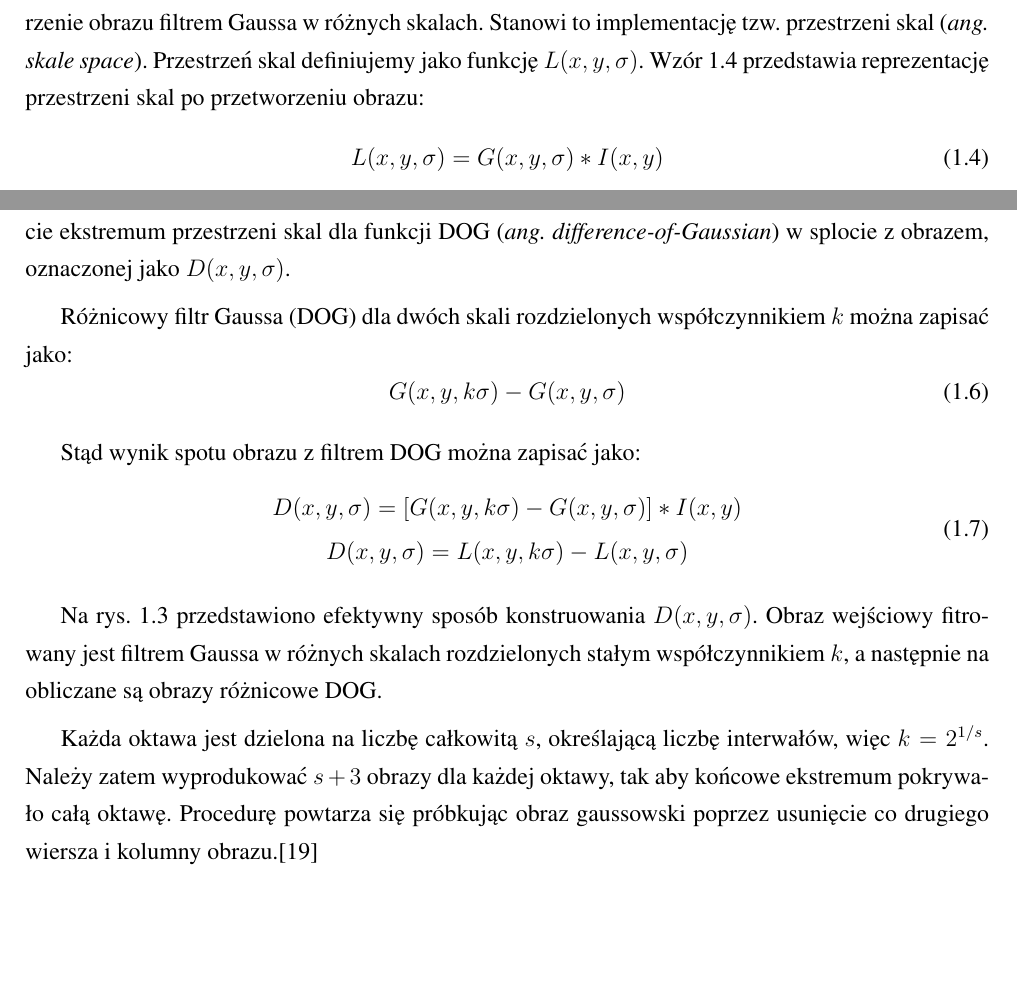
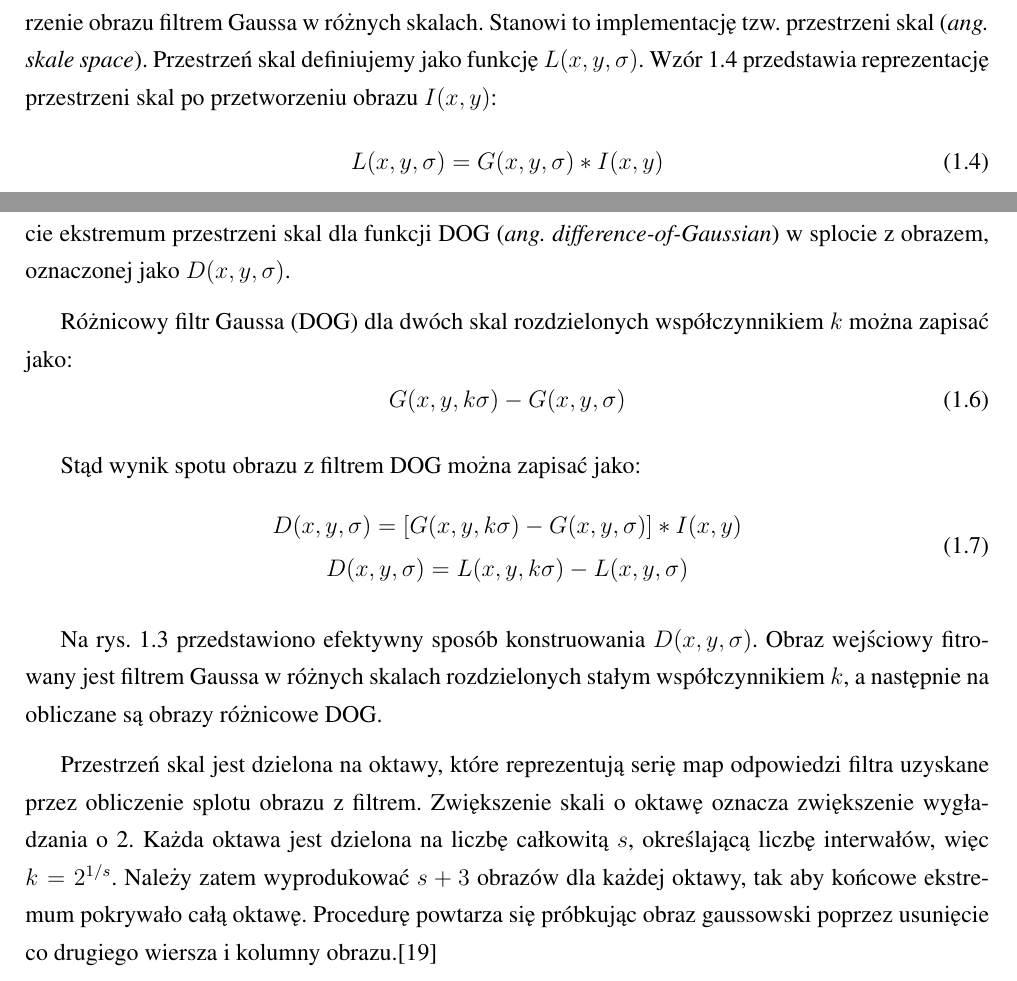
Before and after one commit to michalcichon/praca-magisterska, a LaTeX thesis (praca_magisterska.tex, which reads 01_podstawy_teoretyczne.tex): two parts of page 18 of 37, joined at a grey line, cut so that both start at the same text, the shorter picture padded with empty space. Compiled offline with pdfLaTeX.

Commit message:
Poprawki

```diff
--- a/01_podstawy_teoretyczne.tex
+++ b/01_podstawy_teoretyczne.tex
@@ -118,11 +118,11 @@ Wśród popularnych metod ekstrakcji cech, stosowanych do rozwiązania problemu
 
 Algorytm SIFT służy do wykrywania oraz opisu lokalnych cech obrazu, został opublikowany przez Dawida Lowe w 1999 roku.\cite{SIFT99} Punkty charakterystyczne wykrywane przez SIFT są niezależne od położenia, rotacji, skali, zmiany oświetlenia oraz są odporne na zakłócenia. Zastosowanie algorytmu SIFT do rozpoznawania obiektów pozwala na detekcję częściowo zasłoniętych obiektów. Jest to jeden z najpopularniejszych algorytmów do ekstrakcji punktów charakterystycznych.
 
-Działanie algorytmu rozpoczyna się od wyszukiwania potencjalnych punktów poprzez przetworzenie obrazu filtrem Gaussa w różnych skalach. Stanowi to implementację tzw. przestrzeni skal (\emph{ang. skale space}). Przestrzeń skal definiujemy jako funkcję $L(x, y, \sigma)$. Wzór \ref{sift_scale_space} przedstawia reprezentację przestrzeni skal po przetworzeniu obrazu:
+Działanie algorytmu rozpoczyna się od wyszukiwania potencjalnych punktów poprzez przetworzenie obrazu filtrem Gaussa w różnych skalach. Stanowi to implementację tzw. przestrzeni skal (\emph{ang. skale space}). Przestrzeń skal definiujemy jako funkcję $L(x, y, \sigma)$. Wzór \ref{sift_scale_space} przedstawia reprezentację przestrzeni skal po przetworzeniu obrazu $I(x, y)$:
 \begin{equation}
 \label{sift_scale_space}
 L(x, y, \sigma) = G(x, y, \sigma) \ast I(x, y)
-\end{equation} gdzie $G(x, y, \sigma)$ - Gaussian, $I(x, y)$ obraz wejściowy, $\ast$ - operator splotu.
+\end{equation} gdzie $G(x, y, \sigma)$ - Gaussian, $I(x, y)$ - obraz wejściowy, $\ast$ - operator splotu.
 \begin{equation}
 \label{sift_gaussian}
 G(x, y, \sigma) = \frac{1}{2\pi\sigma^2}e^{-(x^2+y^2)/2\sigma^2}
@@ -130,7 +130,7 @@ G(x, y, \sigma) = \frac{1}{2\pi\sigma^2}e^{-(x^2+y^2)/2\sigma^2}
 
 W celu optymalnego wykrywania stabilnych punktów charakterystycznych, zaproponowano użycie ekstremum przestrzeni skal dla funkcji DOG (\emph{ang. difference-of-Gaussian}) w splocie z obrazem, oznaczonej jako $D(x, y, \sigma)$.
 
-Różnicowy filtr Gaussa (DOG) dla dwóch skali rozdzielonych współczynnikiem $k$ można zapisać jako:
+Różnicowy filtr Gaussa (DOG) dla dwóch skal rozdzielonych współczynnikiem $k$ można zapisać jako:
 \begin{equation}
 \label{sift_dog}
 G(x, y, k\sigma) - G(x, y, \sigma)
@@ -147,8 +147,7 @@ Stąd wynik spotu obrazu z filtrem DOG można zapisać jako:
 
 Na rys. \ref{fig:sift-gaussian-to-dog} przedstawiono efektywny sposób konstruowania $D(x, y, \sigma)$. Obraz wejściowy fitrowany jest filtrem Gaussa w różnych skalach rozdzielonych stałym współczynnikiem $k$, a następnie na obliczane są obrazy różnicowe DOG.
 
-
-Każda oktawa jest dzielona na liczbę całkowitą $s$, określającą liczbę interwałów, więc $k=2^{1/s}$. Należy zatem wyprodukować $s+3$ obrazy dla każdej oktawy, tak aby końcowe ekstremum pokrywało całą oktawę. Procedurę powtarza się próbkując obraz gaussowski poprzez usunięcie co drugiego wiersza i kolumny obrazu.\cite{LOWE04}
+Przestrzeń skal jest dzielona na oktawy, które reprezentują serię map odpowiedzi filtra uzyskane przez obliczenie splotu obrazu z filtrem. Zwiększenie skali o oktawę oznacza zwiększenie wygładzania o 2. Każda oktawa jest dzielona na liczbę całkowitą $s$, określającą liczbę interwałów, więc $k=2^{1/s}$. Należy zatem wyprodukować $s+3$ obrazów dla każdej oktawy, tak aby końcowe ekstremum pokrywało całą oktawę. Procedurę powtarza się próbkując obraz gaussowski poprzez usunięcie co drugiego wiersza i kolumny obrazu.\cite{LOWE04}
 
 \begin{figure}[h]
 	\centering
```
Also changed, not shown: graphics/01_podstawy_teoretyczne/sift-descriptor.pdf, 01_podstawy_teoretyczne.tex (8 more changed lines), 1 other file.
